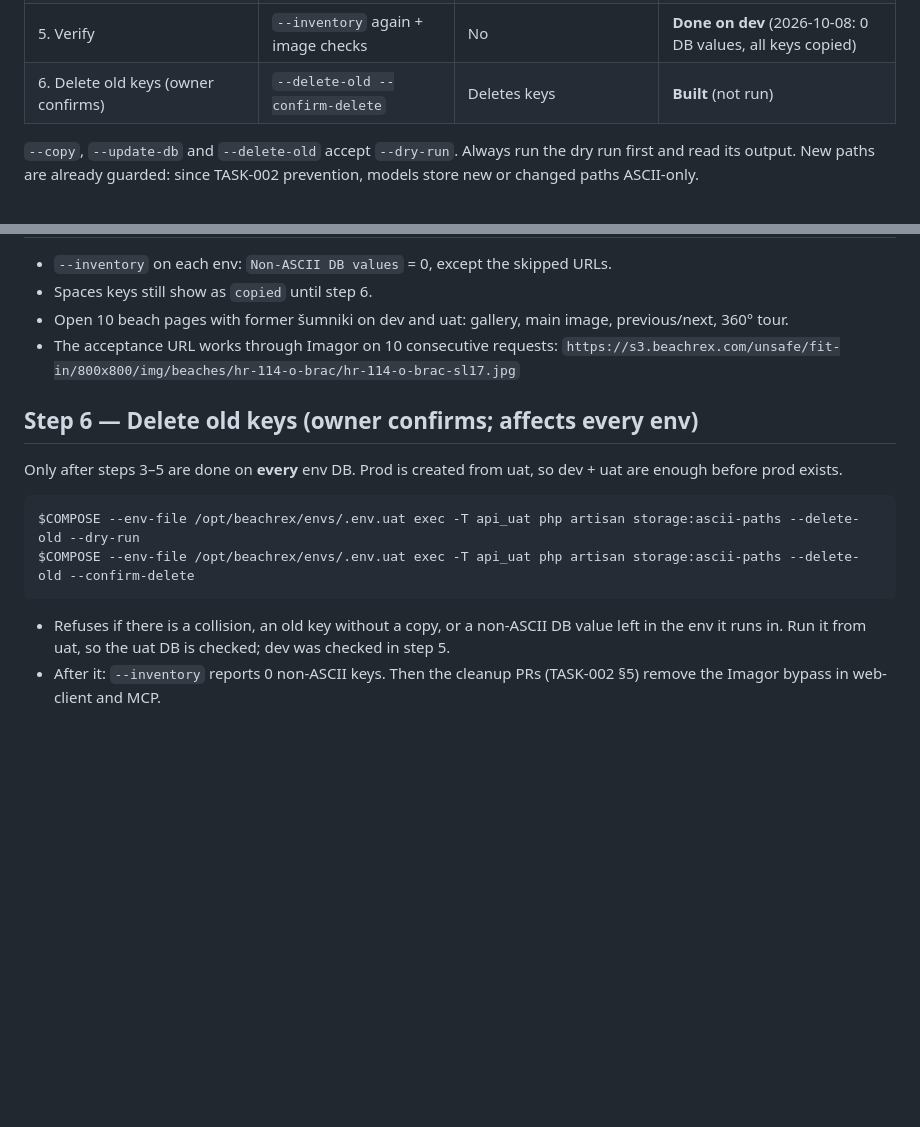
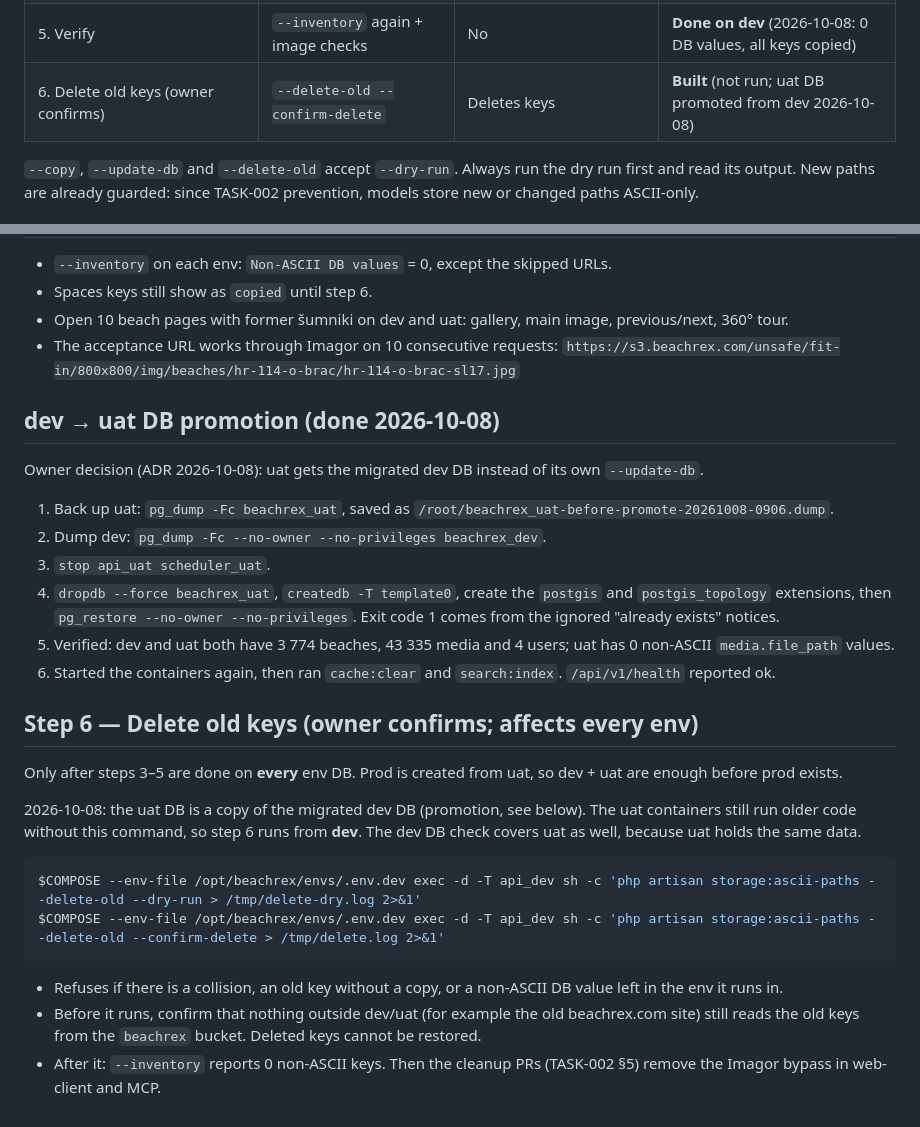
Before and after one commit to Beachrex/backend, a Markdown page: docs/runbooks/ascii-storage-paths.md, 2 parts joined by grey strips. Rendered like a GitHub page; blank space fills up the shorter version.

Commit message:
docs(task-002): dev → uat DB promotion done; step 6 runs from dev
Co-Authored-By: Claude Opus 5.5 <noreply@anthropic.com>
Claude-Session: https://claude.ai/code/session_012j9dfF9V5vc5EKbAnvBebr

````diff
--- a/docs/runbooks/ascii-storage-paths.md
+++ b/docs/runbooks/ascii-storage-paths.md
@@ -13,7 +13,7 @@ deleted until every environment DB is updated and verified.
 | 3. Update DB paths (dev only; uat via DB promotion) | `--update-db` | DB rows | **Done on dev** (2026-10-08: 2 413 values) |
 | 4. Caches + search reindex | `cache:clear`, `search:index` | Caches | **Done on dev** (2026-10-08) |
 | 5. Verify | `--inventory` again + image checks | No | **Done on dev** (2026-10-08: 0 DB values, all keys copied) |
-| 6. Delete old keys (owner confirms) | `--delete-old --confirm-delete` | Deletes keys | **Built** (not run) |
+| 6. Delete old keys (owner confirms) | `--delete-old --confirm-delete` | Deletes keys | **Built** (not run; uat DB promoted from dev 2026-10-08) |
 
 `--copy`, `--update-db` and `--delete-old` accept `--dry-run`. Always run the dry run first and read its output.
 New paths are already guarded: since TASK-002 prevention, models store new or changed paths ASCII-only.
@@ -130,14 +130,28 @@ Same for uat. The frontend uses the API, so no frontend redeploy is needed.
 - The acceptance URL works through Imagor on 10 consecutive requests:
   `https://s3.beachrex.com/unsafe/fit-in/800x800/img/beaches/hr-114-o-brac/hr-114-o-brac-sl17.jpg`
 
+## dev → uat DB promotion (done 2026-10-08)
+
+Owner decision (ADR 2026-10-08): uat gets the migrated dev DB instead of its own `--update-db`.
+
+1. Back up uat: `pg_dump -Fc beachrex_uat`, saved as `/root/beachrex_uat-before-promote-20261008-0906.dump`.
+2. Dump dev: `pg_dump -Fc --no-owner --no-privileges beachrex_dev`.
+3. `stop api_uat scheduler_uat`.
+4. `dropdb --force beachrex_uat`, `createdb -T template0`, create the `postgis` and `postgis_topology` extensions, then `pg_restore --no-owner --no-privileges`. Exit code 1 comes from the ignored "already exists" notices.
+5. Verified: dev and uat both have 3 774 beaches, 43 335 media and 4 users; uat has 0 non-ASCII `media.file_path` values.
+6. Started the containers again, then ran `cache:clear` and `search:index`. `/api/v1/health` reported ok.
+
 ## Step 6 — Delete old keys (owner confirms; affects every env)
 
 Only after steps 3–5 are done on **every** env DB. Prod is created from uat, so dev + uat are enough before prod exists.
 
+2026-10-08: the uat DB is a copy of the migrated dev DB (promotion, see below). The uat containers still run older code without this command, so step 6 runs from **dev**. The dev DB check covers uat as well, because uat holds the same data.
+
 ```bash
-$COMPOSE --env-file /opt/beachrex/envs/.env.uat exec -T api_uat php artisan storage:ascii-paths --delete-old --dry-run
-$COMPOSE --env-file /opt/beachrex/envs/.env.uat exec -T api_uat php artisan storage:ascii-paths --delete-old --confirm-delete
+$COMPOSE --env-file /opt/beachrex/envs/.env.dev exec -d -T api_dev sh -c 'php artisan storage:ascii-paths --delete-old --dry-run > /tmp/delete-dry.log 2>&1'
+$COMPOSE --env-file /opt/beachrex/envs/.env.dev exec -d -T api_dev sh -c 'php artisan storage:ascii-paths --delete-old --confirm-delete > /tmp/delete.log 2>&1'
 ```
 
-- Refuses if there is a collision, an old key without a copy, or a non-ASCII DB value left in the env it runs in. Run it from uat, so the uat DB is checked; dev was checked in step 5.
+- Refuses if there is a collision, an old key without a copy, or a non-ASCII DB value left in the env it runs in.
+- Before it runs, confirm that nothing outside dev/uat (for example the old beachrex.com site) still reads the old keys from the `beachrex` bucket. Deleted keys cannot be restored.
 - After it: `--inventory` reports 0 non-ASCII keys. Then the cleanup PRs (TASK-002 §5) remove the Imagor bypass in web-client and MCP.
````
Also changed, not shown: docs/HANDOFF.md (+10 -5 lines).
